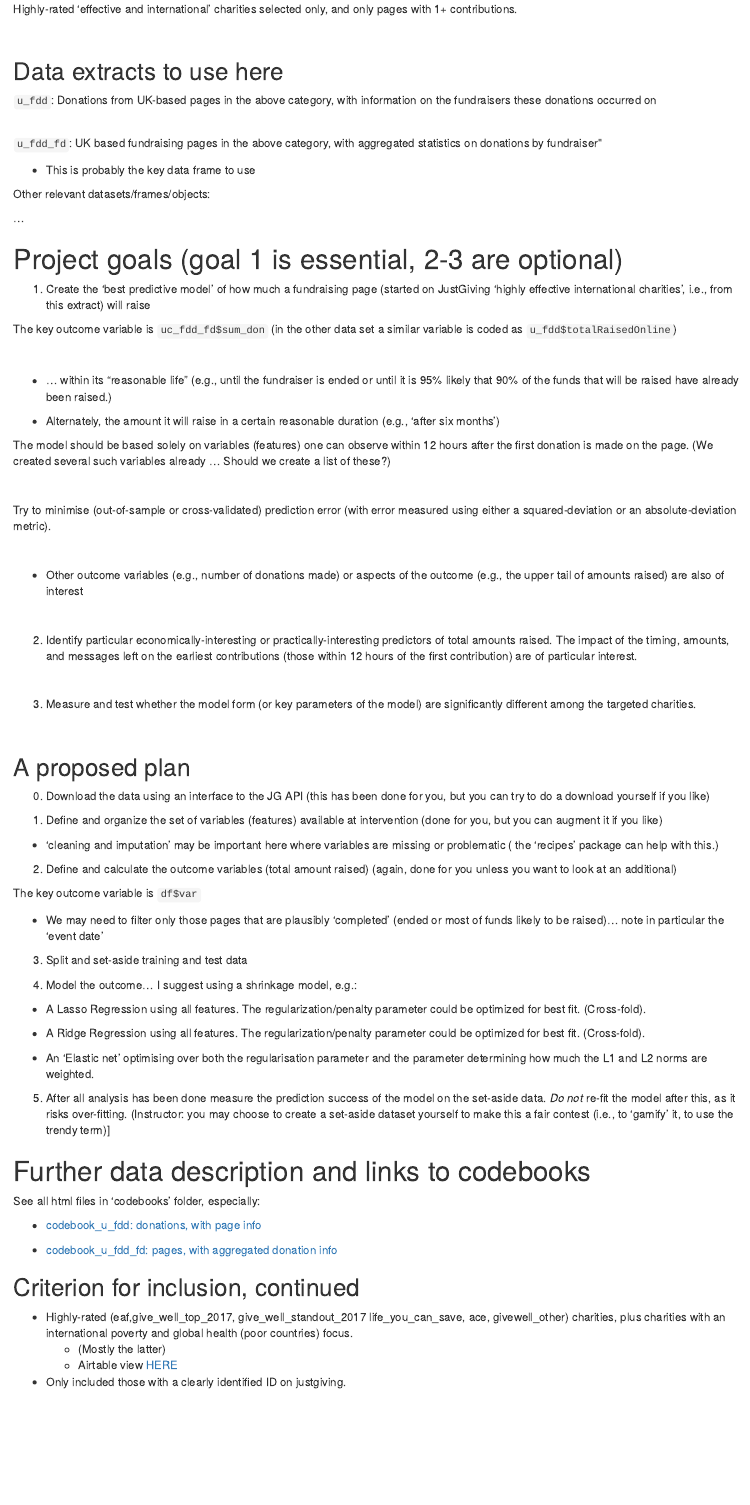
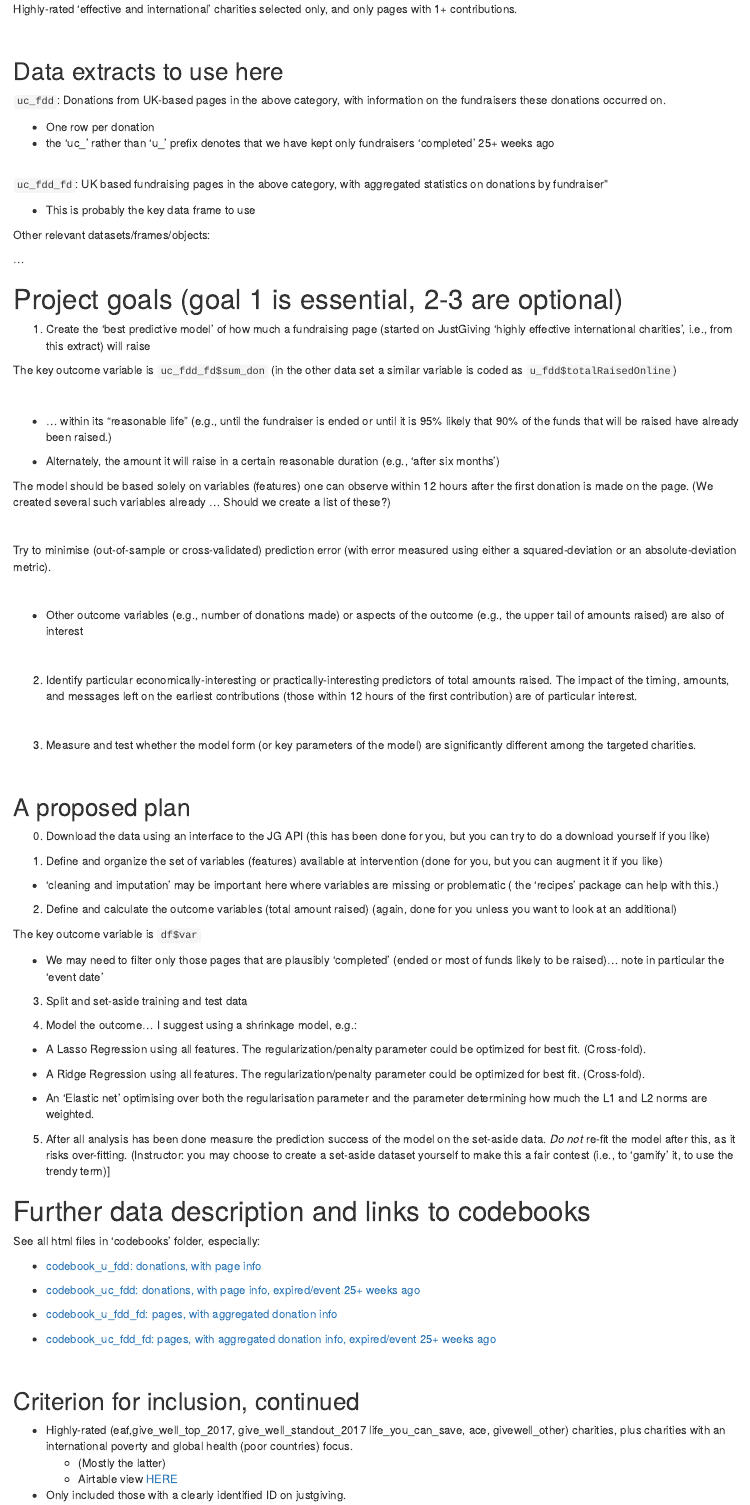
Before and after one commit to daaronr/just-giving-public-prediction-, an R Markdown document (prediction/prediction.Rmd): the page in a window 1100 px wide, from 370 px down. The pictures show the output file prediction/prediction.html that the author committed with the source, opened offline; folded parts are opened.

Commit message:
change variables to 'uc', add codebooks for these, add some notes for users

```diff
--- a/prediction/prediction.Rmd
+++ b/prediction/prediction.Rmd
@@ -25,10 +29,13 @@ Highly-rated 'effective and international' charities selected only, and only pag
 
 ## Data extracts to use here
 
-`u_fdd`: Donations from UK-based pages in the above category, with information on the  fundraisers these donations occurred on
+`uc_fdd`: Donations from UK-based pages in the above category, with information on the fundraisers these donations occurred on.
+
+- One row per donation
+- the 'uc_' rather than 'u_' prefix denotes that we have kept only fundraisers 'completed' 25+ weeks ago
 
 \
-`u_fdd_fd`: UK based fundraising pages in the above category, with aggregated statistics on donations by fundraiser"
+`uc_fdd_fd`: UK based fundraising pages in the above category, with aggregated statistics on donations by fundraiser"
 
 - This is probably the key data frame to use
 
@@ -100,7 +107,13 @@ See all html files in 'codebooks' folder, especially:
 
 - [codebook_u_fdd: donations, with page info](codebooks/codebook_u_fdd.html)
 
+- [codebook_uc_fdd: donations, with page info, expired/event 25+ weeks ago](codebooks/codebook_uc_fdd.html)
+
 - [codebook_u_fdd_fd: pages, with aggregated donation info](codebooks/codebook_u_fdd.html)
+
+- [codebook_uc_fdd_fd: pages, with aggregated donation info, expired/event 25+ weeks ago](codebooks/codebook_uc_fdd.html)
+
+\
 
 ## Criterion for inclusion, continued
 
```
Also changed, not shown: R/combine_available_data.R (+3 -1 lines), prediction/prediction.html, prediction/prediction.Rmd (6 more changed lines).
